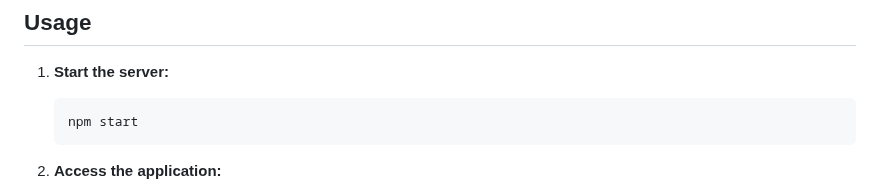
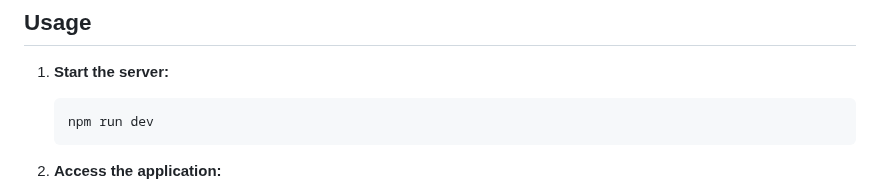
Before and after one commit to Navnoorsinghmahal/CAB-BOOKING-, a Markdown page: README.md, the part around the change. Rendered like a GitHub page.

````diff
--- a/README.md
+++ b/README.md
@@ -51,7 +51,7 @@ This repository contains the source code for a Cab Booking System. It includes b
 
 1. **Start the server:**
     ```sh
-    npm start
+    npm run dev
     ```
 
 2. **Access the application:**
````
